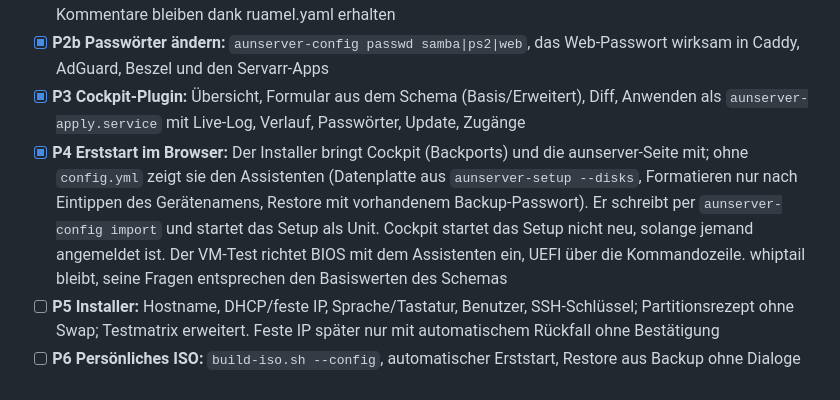
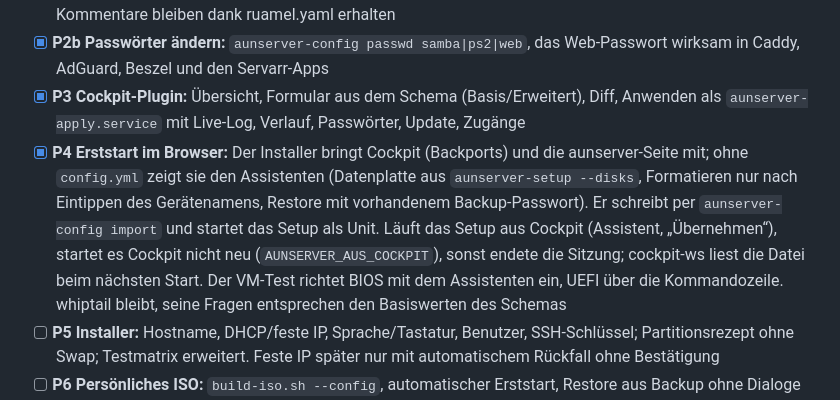
Before and after one commit to D-A-W-N/homeserver, a Markdown page: docs/PLAN.md, the part around the change. Drawn GitHub-style.

Commit message:
Plan: P4 beschreibt den aufgeschobenen Cockpit-Neustart richtig
Co-Authored-By: Claude Opus 5.5 <noreply@anthropic.com>

```diff
--- a/docs/PLAN.md
+++ b/docs/PLAN.md
@@ -424,7 +424,7 @@ Je Phase ein PR mit VM-Test; jede neue Einstellung hat als Standard das bisherig
 - [x] **P2a Sicher ändern:** `get/set/unset/import/diff/history/revert`, Sperre mit Setup und Update, `config_version` 2 mit Migration, Passwörter nach `secrets/`; Setup schreibt nur noch, was es fragt, `--reconfigure` behält alle übrigen Einstellungen und vorhandene Passwörter. Abweichung vom Plan: vorhandene Werte gleich dem Standard bleiben stehen (eine Migration soll nichts still umdeuten); Kommentare bleiben dank ruamel.yaml erhalten
 - [x] **P2b Passwörter ändern:** `aunserver-config passwd samba|ps2|web`, das Web-Passwort wirksam in Caddy, AdGuard, Beszel und den Servarr-Apps
 - [x] **P3 Cockpit-Plugin:** Übersicht, Formular aus dem Schema (Basis/Erweitert), Diff, Anwenden als `aunserver-apply.service` mit Live-Log, Verlauf, Passwörter, Update, Zugänge
-- [x] **P4 Erststart im Browser:** Der Installer bringt Cockpit (Backports) und die aunserver-Seite mit; ohne `config.yml` zeigt sie den Assistenten (Datenplatte aus `aunserver-setup --disks`, Formatieren nur nach Eintippen des Gerätenamens, Restore mit vorhandenem Backup-Passwort). Er schreibt per `aunserver-config import` und startet das Setup als Unit. Cockpit startet das Setup nicht neu, solange jemand angemeldet ist. Der VM-Test richtet BIOS mit dem Assistenten ein, UEFI über die Kommandozeile. whiptail bleibt, seine Fragen entsprechen den Basiswerten des Schemas
+- [x] **P4 Erststart im Browser:** Der Installer bringt Cockpit (Backports) und die aunserver-Seite mit; ohne `config.yml` zeigt sie den Assistenten (Datenplatte aus `aunserver-setup --disks`, Formatieren nur nach Eintippen des Gerätenamens, Restore mit vorhandenem Backup-Passwort). Er schreibt per `aunserver-config import` und startet das Setup als Unit. Läuft das Setup aus Cockpit (Assistent, „Übernehmen“), startet es Cockpit nicht neu (`AUNSERVER_AUS_COCKPIT`), sonst endete die Sitzung; cockpit-ws liest die Datei beim nächsten Start. Der VM-Test richtet BIOS mit dem Assistenten ein, UEFI über die Kommandozeile. whiptail bleibt, seine Fragen entsprechen den Basiswerten des Schemas
 - [ ] **P5 Installer:** Hostname, DHCP/feste IP, Sprache/Tastatur, Benutzer, SSH-Schlüssel; Partitionsrezept ohne Swap; Testmatrix erweitert. Feste IP später nur mit automatischem Rückfall ohne Bestätigung
 - [ ] **P6 Persönliches ISO:** `build-iso.sh --config`, automatischer Erststart, Restore aus Backup ohne Dialoge
 - [ ] **P7 Umfang:** Medien-Stack abschaltbar, Profile; weitere Schalter (Neustart, Update-Check, Backup-Zeitplan, Recyclarr-Größen, Backports-Kernel)
```
